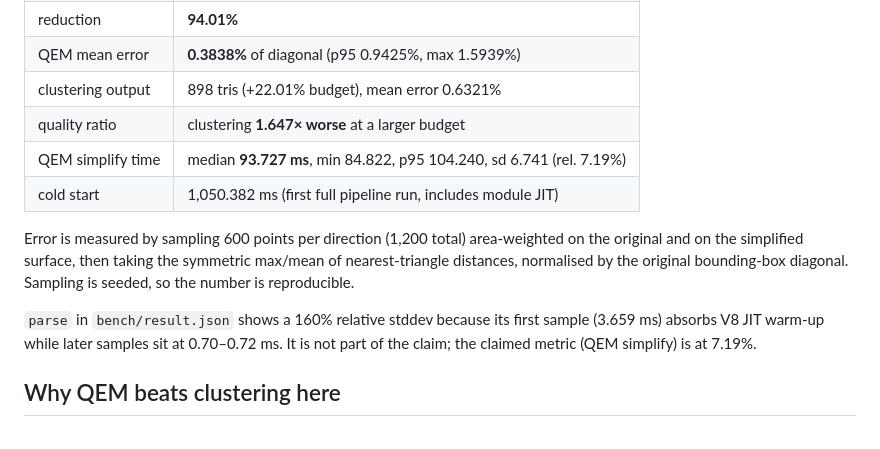
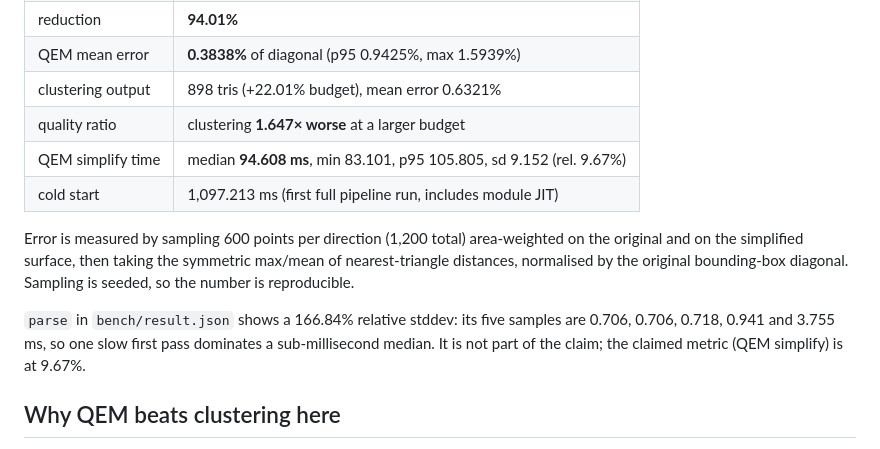
Before and after one commit to llinok111/qem-lod-bench, a Markdown page: README.md, the part around the change. Rendered like a GitHub page.

Commit message:
docs: align timing table with committed bench/result.json

```diff
--- a/README.md
+++ b/README.md
@@ -36,12 +36,12 @@ rm -rf data && node tools/gen-sample.mjs
 | QEM mean error | **0.3838%** of diagonal (p95 0.9425%, max 1.5939%) |
 | clustering output | 898 tris (+22.01% budget), mean error 0.6321% |
 | quality ratio | clustering **1.647× worse** at a larger budget |
-| QEM simplify time | median **93.727 ms**, min 84.822, p95 104.240, sd 6.741 (rel. 7.19%) |
-| cold start | 1,050.382 ms (first full pipeline run, includes module JIT) |
+| QEM simplify time | median **94.608 ms**, min 83.101, p95 105.805, sd 9.152 (rel. 9.67%) |
+| cold start | 1,097.213 ms (first full pipeline run, includes module JIT) |
 
 Error is measured by sampling 600 points per direction (1,200 total) area-weighted on the original and on the simplified surface, then taking the symmetric max/mean of nearest-triangle distances, normalised by the original bounding-box diagonal. Sampling is seeded, so the number is reproducible.
 
-`parse` in `bench/result.json` shows a 160% relative stddev because its first sample (3.659 ms) absorbs V8 JIT warm-up while later samples sit at 0.70–0.72 ms. It is not part of the claim; the claimed metric (QEM simplify) is at 7.19%.
+`parse` in `bench/result.json` shows a 166.84% relative stddev: its five samples are 0.706, 0.706, 0.718, 0.941 and 3.755 ms, so one slow first pass dominates a sub-millisecond median. It is not part of the claim; the claimed metric (QEM simplify) is at 9.67%.
 
 ## Why QEM beats clustering here
 
```
